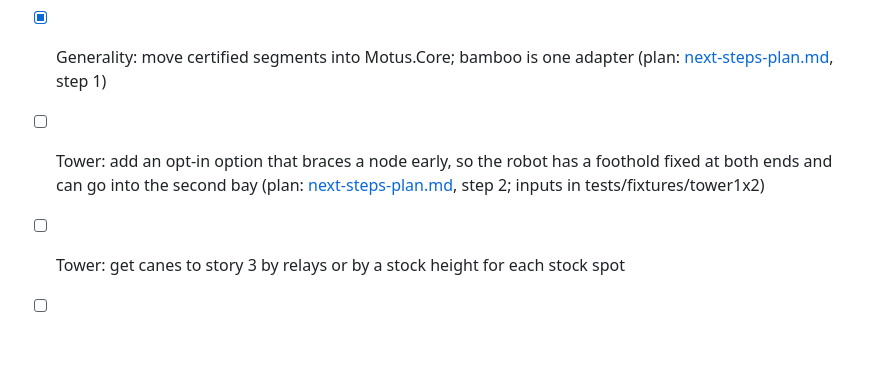
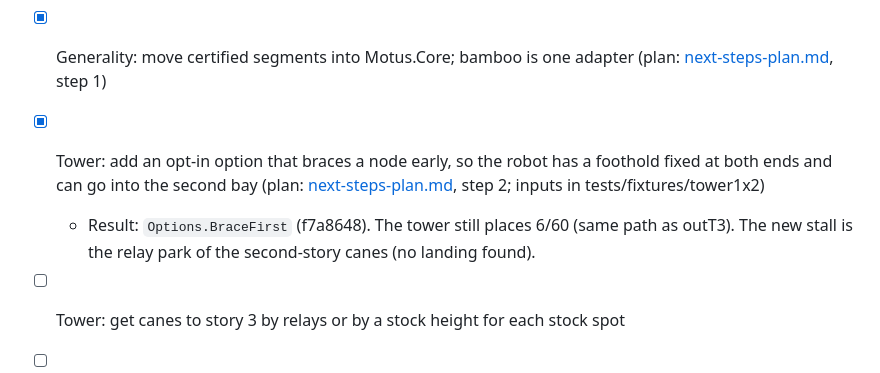
Before and after one commit to lasaths/Motus.NET, a Markdown page: docs/roadmap.md, the part around the change. Drawn GitHub-style; blank space fills up the shorter version.

```diff
--- a/docs/roadmap.md
+++ b/docs/roadmap.md
@@ -208,7 +208,8 @@ Status: a 1x2, 3-story bamboo tower (60 canes) places 6/60 with one fixed stock
 - [x] Generality: a replay contract (a task runner over core tasks) so that the search = fresh replay check is not specific to bamboo
 - [x] Generality: a search kernel (backtracking, budgets, resume, failure memory, staged confirmation) behind three interfaces (planning state, candidate generator, confirmer); bamboo is one adapter
 - [x] Generality: move certified segments into Motus.Core; bamboo is one adapter (plan: [next-steps-plan.md](next-steps-plan.md), step 1)
-- [ ] Tower: add an opt-in option that braces a node early, so the robot has a foothold fixed at both ends and can go into the second bay (plan: [next-steps-plan.md](next-steps-plan.md), step 2; inputs in tests/fixtures/tower1x2)
+- [x] Tower: add an opt-in option that braces a node early, so the robot has a foothold fixed at both ends and can go into the second bay (plan: [next-steps-plan.md](next-steps-plan.md), step 2; inputs in tests/fixtures/tower1x2)
+  - Result: `Options.BraceFirst` (f7a8648). The tower still places 6/60 (same path as outT3). The new stall is the relay park of the second-story canes (no landing found).
 - [ ] Tower: get canes to story 3 by relays or by a stock height for each stock spot
 - [ ] Relax planner assumptions one at a time (vertical anchors, straight-up approach, fixed stock spots); keep the 2 mm clearance
 - [ ] Dome and tower: test more seeds and platforms
```
Also changed, not shown: docs/next-steps-plan.md (+10 -1 lines).
